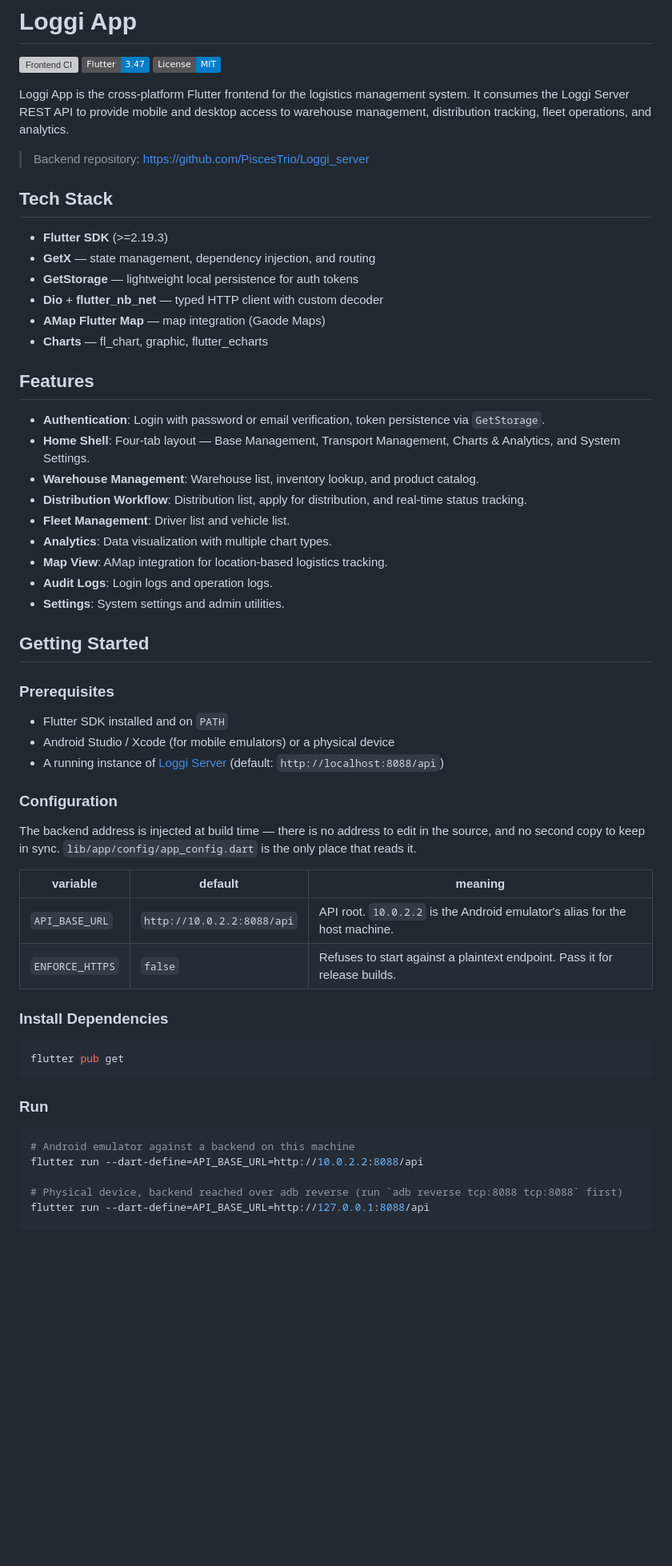
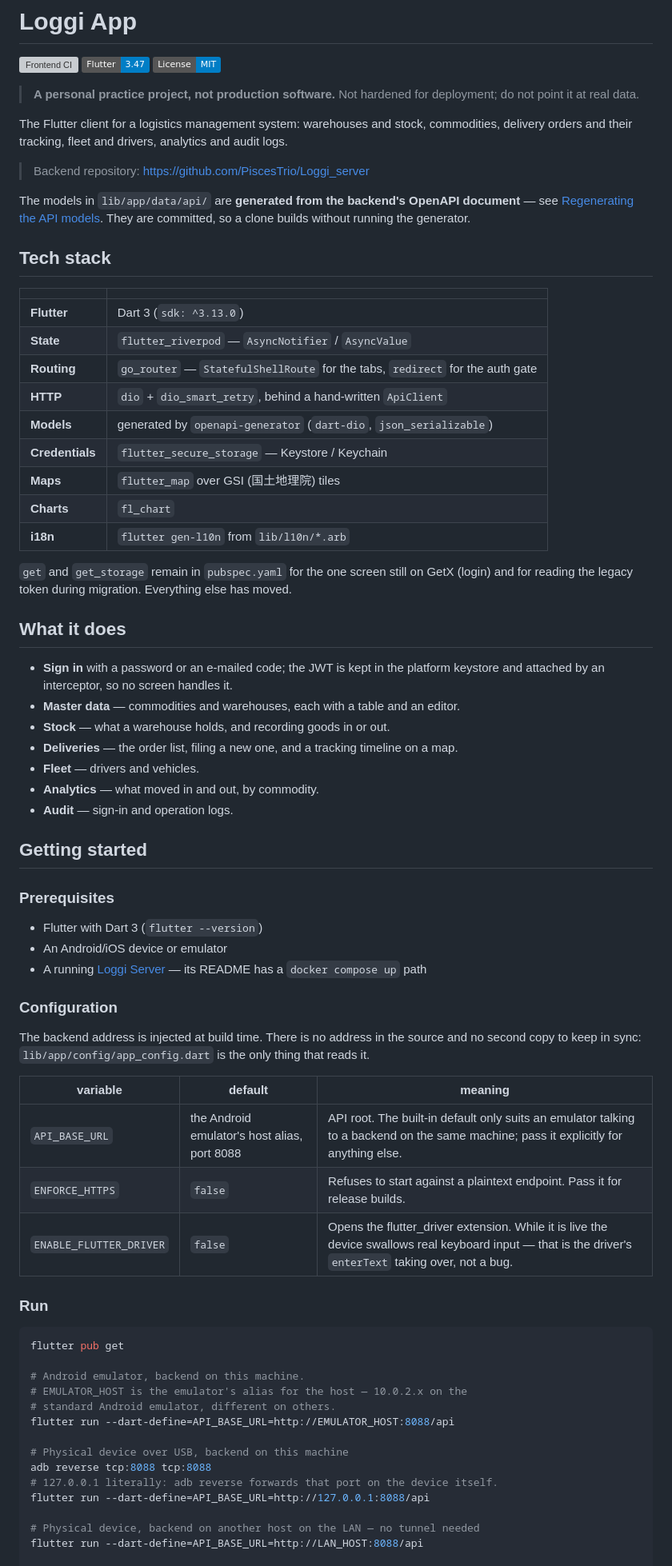
Before and after one commit to PiscesTrio/Loggi_app, a Markdown page: README.md, the part around one of its changes. Shown at 80% size. Rendered like a GitHub page; badges without logos; blank space fills up the shorter version; grey boxes are pictures that could not be loaded.

````diff
--- a/README.md
+++ b/README.md
@@ -4,63 +4,83 @@
 [![Flutter](https://img.shields.io/badge/Flutter-3.47-informational)](https://flutter.dev/)
 [![License](https://img.shields.io/badge/License-MIT-informational)](LICENSE)
 
-Loggi App is the cross-platform Flutter frontend for the logistics management system. It consumes the Loggi Server REST API to provide mobile and desktop access to warehouse management, distribution tracking, fleet operations, and analytics.
+> **A personal practice project, not production software.**
+> Not hardened for deployment; do not point it at real data.
+
+The Flutter client for a logistics management system: warehouses and stock, commodities,
+delivery orders and their tracking, fleet and drivers, analytics and audit logs.
 
 > Backend repository: https://github.com/PiscesTrio/Loggi_server
 
-## Tech Stack
+The models in `lib/app/data/api/` are **generated from the backend's OpenAPI document** — see
+[Regenerating the API models](#regenerating-the-api-models). They are committed, so a clone
+builds without running the generator.
 
-- **Flutter SDK** (>=2.19.3)
-- **GetX** — state management, dependency injection, and routing
-- **GetStorage** — lightweight local persistence for auth tokens
-- **Dio** + **flutter_nb_net** — typed HTTP client with custom decoder
-- **AMap Flutter Map** — map integration (Gaode Maps)
-- **Charts** — fl_chart, graphic, flutter_echarts
+## Tech stack
 
-## Features
+| | |
+|---|---|
+| **Flutter** | Dart 3 (`sdk: ^3.13.0`) |
+| **State** | `flutter_riverpod` — `AsyncNotifier` / `AsyncValue` |
+| **Routing** | `go_router` — `StatefulShellRoute` for the tabs, `redirect` for the auth gate |
+| **HTTP** | `dio` + `dio_smart_retry`, behind a hand-written `ApiClient` |
+| **Models** | generated by `openapi-generator` (`dart-dio`, `json_serializable`) |
+| **Credentials** | `flutter_secure_storage` — Keystore / Keychain |
+| **Maps** | `flutter_map` over GSI (国土地理院) tiles |
+| **Charts** | `fl_chart` |
+| **i18n** | `flutter gen-l10n` from `lib/l10n/*.arb` |
 
-- **Authentication**: Login with password or email verification, token persistence via `GetStorage`.
-- **Home Shell**: Four-tab layout — Base Management, Transport Management, Charts & Analytics, and System Settings.
-- **Warehouse Management**: Warehouse list, inventory lookup, and product catalog.
-- **Distribution Workflow**: Distribution list, apply for distribution, and real-time status tracking.
-- **Fleet Management**: Driver list and vehicle list.
-- **Analytics**: Data visualization with multiple chart types.
-- **Map View**: AMap integration for location-based logistics tracking.
-- **Audit Logs**: Login logs and operation logs.
-- **Settings**: System settings and admin utilities.
+`get` and `get_storage` remain in `pubspec.yaml` for the one screen still on GetX (login) and
+for reading the legacy token during migration. Everything else has moved.
 
-## Getting Started
+## What it does
+
+- **Sign in** with a password or an e-mailed code; the JWT is kept in the platform keystore
+  and attached by an interceptor, so no screen handles it.
+- **Master data** — commodities and warehouses, each with a table and an editor.
+- **Stock** — what a warehouse holds, and recording goods in or out.
+- **Deliveries** — the order list, filing a new one, and a tracking timeline on a map.
+- **Fleet** — drivers and vehicles.
+- **Analytics** — what moved in and out, by commodity.
+- **Audit** — sign-in and operation logs.
+
+## Getting started
 
 ### Prerequisites
 
-- Flutter SDK installed and on `PATH`
-- Android Studio / Xcode (for mobile emulators) or a physical device
-- A running instance of [Loggi Server](https://github.com/your-org/loggi-server) (default: `http://localhost:8088/api`)
+- Flutter with Dart 3 (`flutter --version`)
+- An Android/iOS device or emulator
+- A running [Loggi Server](https://github.com/PiscesTrio/Loggi_server) — its README has a
+  `docker compose up` path
 
 ### Configuration
 
-The backend address is injected at build time — there is no address to edit in the source,
-and no second copy to keep in sync. `lib/app/config/app_config.dart` is the only place that
-reads it.
+The backend address is injected at build time. There is no address in the source and no
+second copy to keep in sync: `lib/app/config/app_config.dart` is the only thing that reads
+it.
 
 | variable | default | meaning |
 |---|---|---|
-| `API_BASE_URL` | `http://10.0.2.2:8088/api` | API root. `10.0.2.2` is the Android emulator's alias for the host machine. |
+| `API_BASE_URL` | the Android emulator's host alias, port 8088 | API root. The built-in default only suits an emulator talking to a backend on the same machine; pass it explicitly for anything else. |
 | `ENFORCE_HTTPS` | `false` | Refuses to start against a plaintext endpoint. Pass it for release builds. |
-
-### Install Dependencies
-
-```bash
-flutter pub get
-```
+| `ENABLE_FLUTTER_DRIVER` | `false` | Opens the flutter_driver extension. While it is live the device swallows real keyboard input — that is the driver's `enterText` taking over, not a bug. |
 
 ### Run
 
 ```bash
-# Android emulator against a backend on this machine
-flutter run --dart-define=API_BASE_URL=http://10.0.2.2:8088/api
+flutter pub get
 
-# Physical device, backend reached over adb reverse (run `adb reverse tcp:8088 tcp:8088` first)
+# Android emulator, backend on this machine.
+# EMULATOR_HOST is the emulator's alias for the host — 10.0.2.x on the
+# standard Android emulator, different on others.
+flutter run --dart-define=API_BASE_URL=http://EMULATOR_HOST:8088/api
+
+# Physical device over USB, backend on this machine
+adb reverse tcp:8088 tcp:8088
+# 127.0.0.1 literally: adb reverse forwards that port on the device itself.
 flutter run --dart-define=API_BASE_URL=http://127.0.0.1:8088/api
 
+# Physical device, backend on another host on the LAN — no tunnel needed
+flutter run --dart-define=API_BASE_URL=http://LAN_HOST:8088/api
+
 # Release
````
Also changed, not shown: other parts of README.md (+71 -62 lines).
